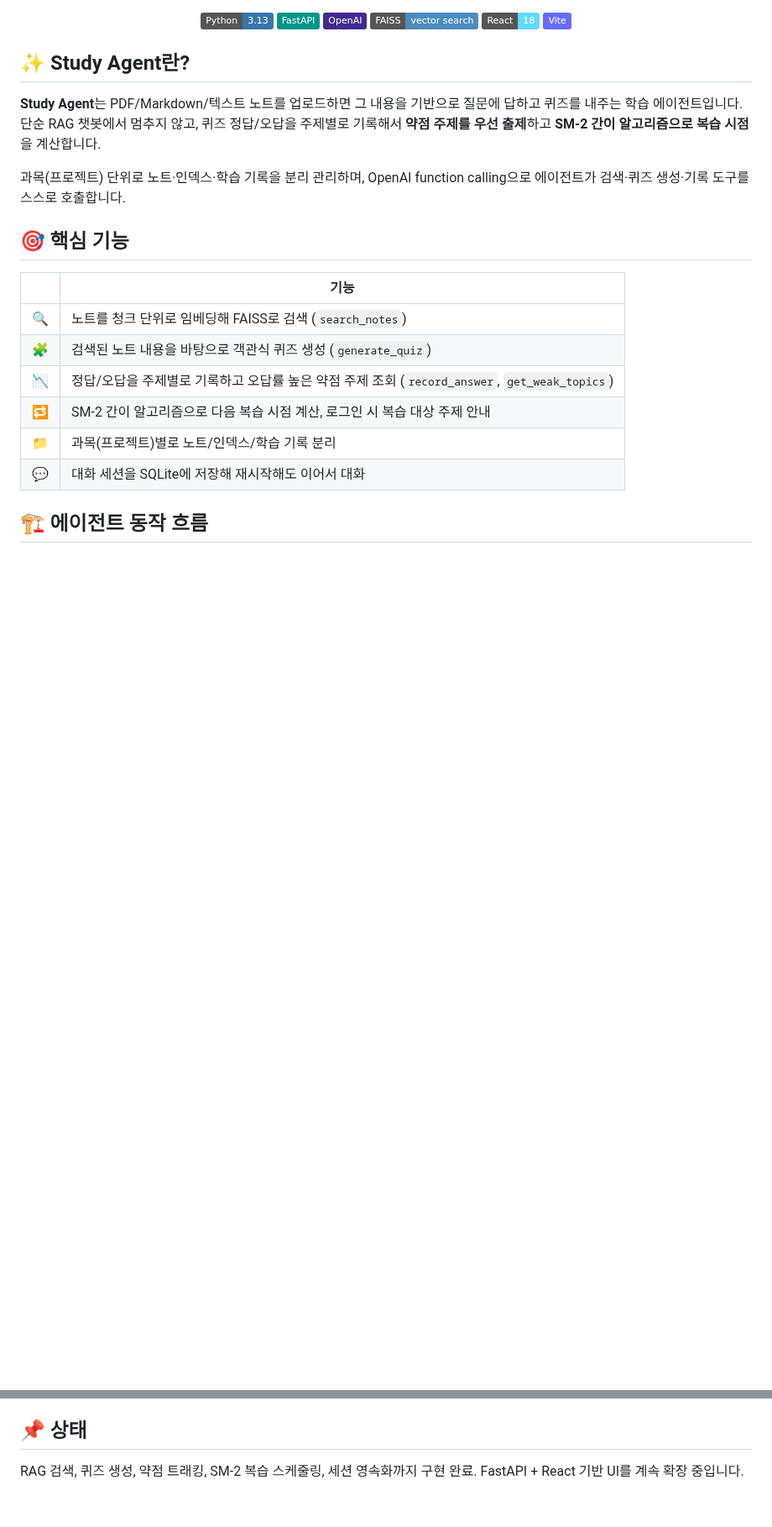
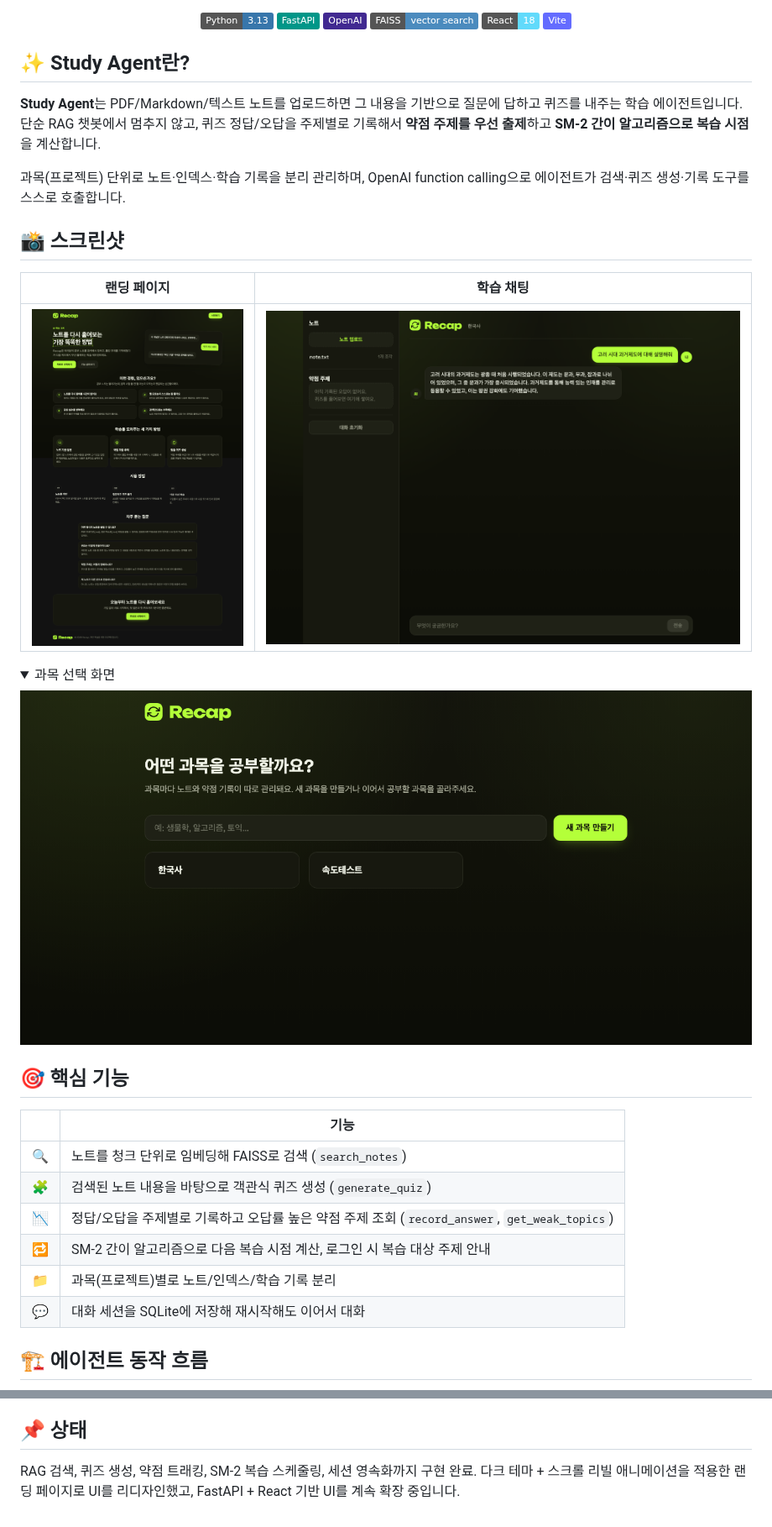
Before and after one commit to Gwakgarin/study-agent, a Markdown page: README.md, 2 parts joined by grey strips. Shown at 84% size. Rendered like a GitHub page; pictures changed too: docs/screenshots/chat.png (added), docs/screenshots/landing.png (added), docs/screenshots/projects.png (added); folded sections open; badges without logos; blank space fills up the shorter version.

```diff
--- a/README.md
+++ b/README.md
@@ -20,6 +20,19 @@ RAG로 내 노트를 검색하고, 약점 주제를 우선 출제하고, SM-2
 **Study Agent**는 PDF/Markdown/텍스트 노트를 업로드하면 그 내용을 기반으로 질문에 답하고 퀴즈를 내주는 학습 에이전트입니다. 단순 RAG 챗봇에서 멈추지 않고, 퀴즈 정답/오답을 주제별로 기록해서 **약점 주제를 우선 출제**하고 **SM-2 간이 알고리즘으로 복습 시점**을 계산합니다.
 
 과목(프로젝트) 단위로 노트·인덱스·학습 기록을 분리 관리하며, OpenAI function calling으로 에이전트가 검색·퀴즈 생성·기록 도구를 스스로 호출합니다.
+
+## 📸 스크린샷
+
+| 랜딩 페이지 | 학습 채팅 |
+|---|---|
+| ![랜딩 페이지](docs/screenshots/landing.png) | ![채팅 화면](docs/screenshots/chat.png) |
+
+<details>
+<summary>과목 선택 화면</summary>
+
+![과목 선택](docs/screenshots/projects.png)
+
+</details>
 
 ## 🎯 핵심 기능
 
@@ -187,4 +200,4 @@ pytest -q
 
 ## 📌 상태
 
-RAG 검색, 퀴즈 생성, 약점 트래킹, SM-2 복습 스케줄링, 세션 영속화까지 구현 완료. FastAPI + React 기반 UI를 계속 확장 중입니다.
+RAG 검색, 퀴즈 생성, 약점 트래킹, SM-2 복습 스케줄링, 세션 영속화까지 구현 완료. 다크 테마 + 스크롤 리빌 애니메이션을 적용한 랜딩 페이지로 UI를 리디자인했고, FastAPI + React 기반 UI를 계속 확장 중입니다.
```
Also changed, not shown: 6 other files.
